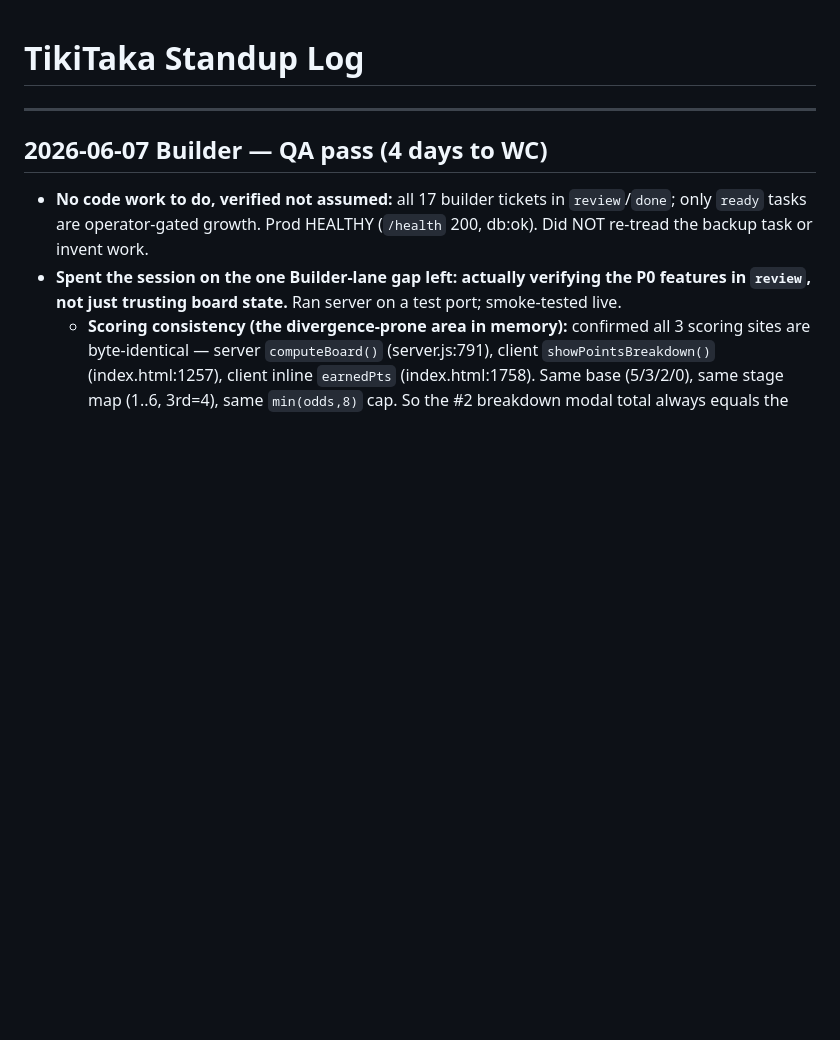
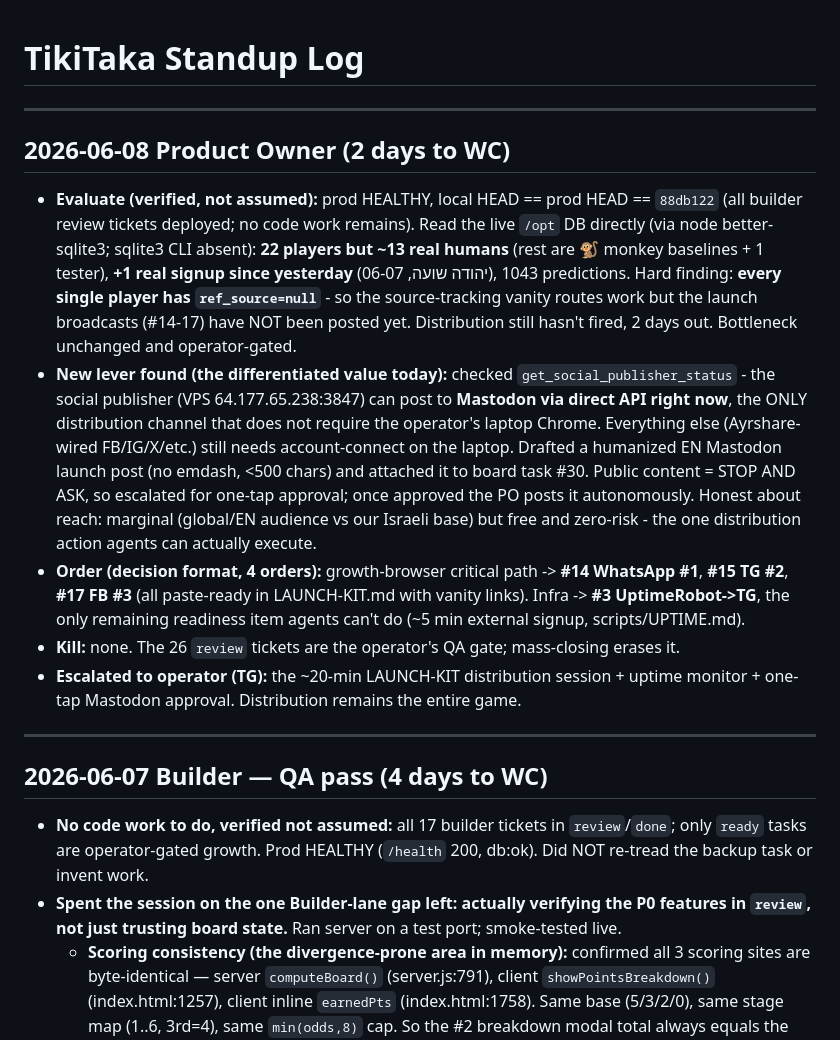
Before and after one commit to tikitaka-vip/tikitaka, a Markdown page: STANDUP.md, the part around the change. GitHub-like rendering; blank space fills up the shorter version.

Commit message:
Update STANDUP: PO 06-08 — 2d to WC, distribution still unfired (all ref_source=null), surfaced Mastodon autonomous channel
Co-Authored-By: Claude Opus 4.8 (1M context) <noreply@anthropic.com>

```diff
--- a/STANDUP.md
+++ b/STANDUP.md
@@ -1,4 +1,13 @@
 # TikiTaka Standup Log
+
+---
+
+## 2026-06-08 Product Owner (2 days to WC)
+- **Evaluate (verified, not assumed):** prod HEALTHY, local HEAD == prod HEAD == `88db122` (all builder review tickets deployed; no code work remains). Read the live `/opt` DB directly (via node better-sqlite3; sqlite3 CLI absent): **22 players but ~13 real humans** (rest are 🐒 monkey baselines + 1 tester), **+1 real signup since yesterday** (יהודה שועה, 06-07), 1043 predictions. Hard finding: **every single player has `ref_source=null`** - so the source-tracking vanity routes work but the launch broadcasts (#14-17) have NOT been posted yet. Distribution still hasn't fired, 2 days out. Bottleneck unchanged and operator-gated.
+- **New lever found (the differentiated value today):** checked `get_social_publisher_status` - the social publisher (VPS 64.177.65.238:3847) can post to **Mastodon via direct API right now**, the ONLY distribution channel that does not require the operator's laptop Chrome. Everything else (Ayrshare-wired FB/IG/X/etc.) still needs account-connect on the laptop. Drafted a humanized EN Mastodon launch post (no emdash, <500 chars) and attached it to board task #30. Public content = STOP AND ASK, so escalated for one-tap approval; once approved the PO posts it autonomously. Honest about reach: marginal (global/EN audience vs our Israeli base) but free and zero-risk - the one distribution action agents can actually execute.
+- **Order (decision format, 4 orders):** growth-browser critical path -> **#14 WhatsApp #1**, **#15 TG #2**, **#17 FB #3** (all paste-ready in LAUNCH-KIT.md with vanity links). Infra -> **#3 UptimeRobot->TG**, the only remaining readiness item agents can't do (~5 min external signup, scripts/UPTIME.md).
+- **Kill:** none. The 26 `review` tickets are the operator's QA gate; mass-closing erases it.
+- **Escalated to operator (TG):** the ~20-min LAUNCH-KIT distribution session + uptime monitor + one-tap Mastodon approval. Distribution remains the entire game.
 
 ---
 
```
